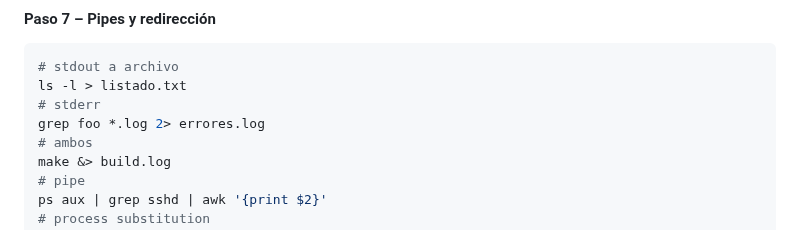
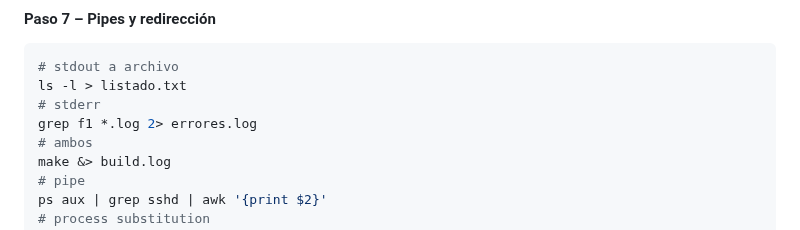
Before and after one commit to kapumota/DS, a Markdown page: 2025-1/PracticaDirigida3-CC3S2.md, the part around the change. Drawn GitHub-style.

Commit message:
Practica dirigida 3 CC3S2

```diff
--- a/2025-1/PracticaDirigida3-CC3S2.md
+++ b/2025-1/PracticaDirigida3-CC3S2.md
@@ -135,7 +135,7 @@ echo "${txt%.tar.gz}"        # quita sufijo
 # stdout a archivo
 ls -l > listado.txt
 # stderr
-grep foo *.log 2> errores.log
+grep f1 *.log 2> errores.log
 # ambos
 make &> build.log
 # pipe
```
